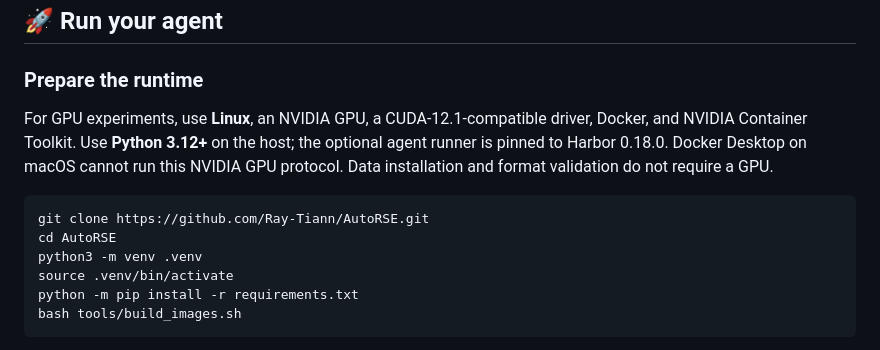
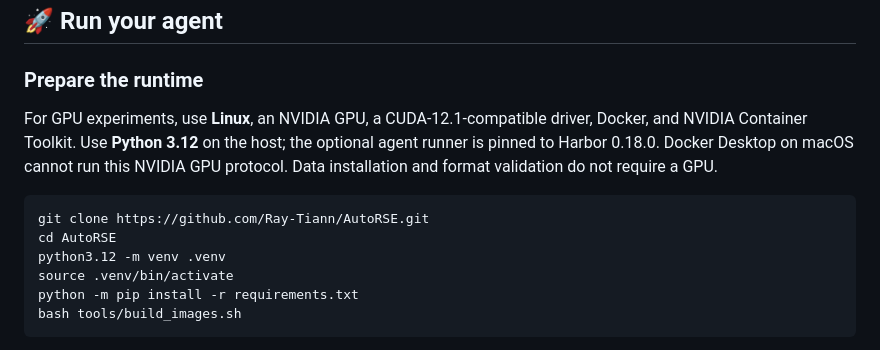
Before and after one commit to Ray-Tiann/AutoRSE, a Markdown page: README.md, the part around the change. GitHub-like rendering.

Commit message:
Specify Python 3.12 for the pinned runtime dependencies

````diff
--- a/README.md
+++ b/README.md
@@ -93,14 +93,14 @@ constraints, input layout, and required prediction schema.
 ### Prepare the runtime
 
 For GPU experiments, use **Linux**, an NVIDIA GPU, a CUDA-12.1-compatible driver,
-Docker, and NVIDIA Container Toolkit. Use **Python 3.12+** on the host; the optional
+Docker, and NVIDIA Container Toolkit. Use **Python 3.12** on the host; the optional
 agent runner is pinned to Harbor 0.18.0. Docker Desktop on macOS cannot run this
 NVIDIA GPU protocol. Data installation and format validation do not require a GPU.
 
 ```bash
 git clone https://github.com/Ray-Tiann/AutoRSE.git
 cd AutoRSE
-python3 -m venv .venv
+python3.12 -m venv .venv
 source .venv/bin/activate
 python -m pip install -r requirements.txt
 bash tools/build_images.sh
````
Also changed, not shown: benchmark/RUNTIME.md (+1 -1 lines), docs/CUSTOM_AGENTS.md (+1 -1 lines).
